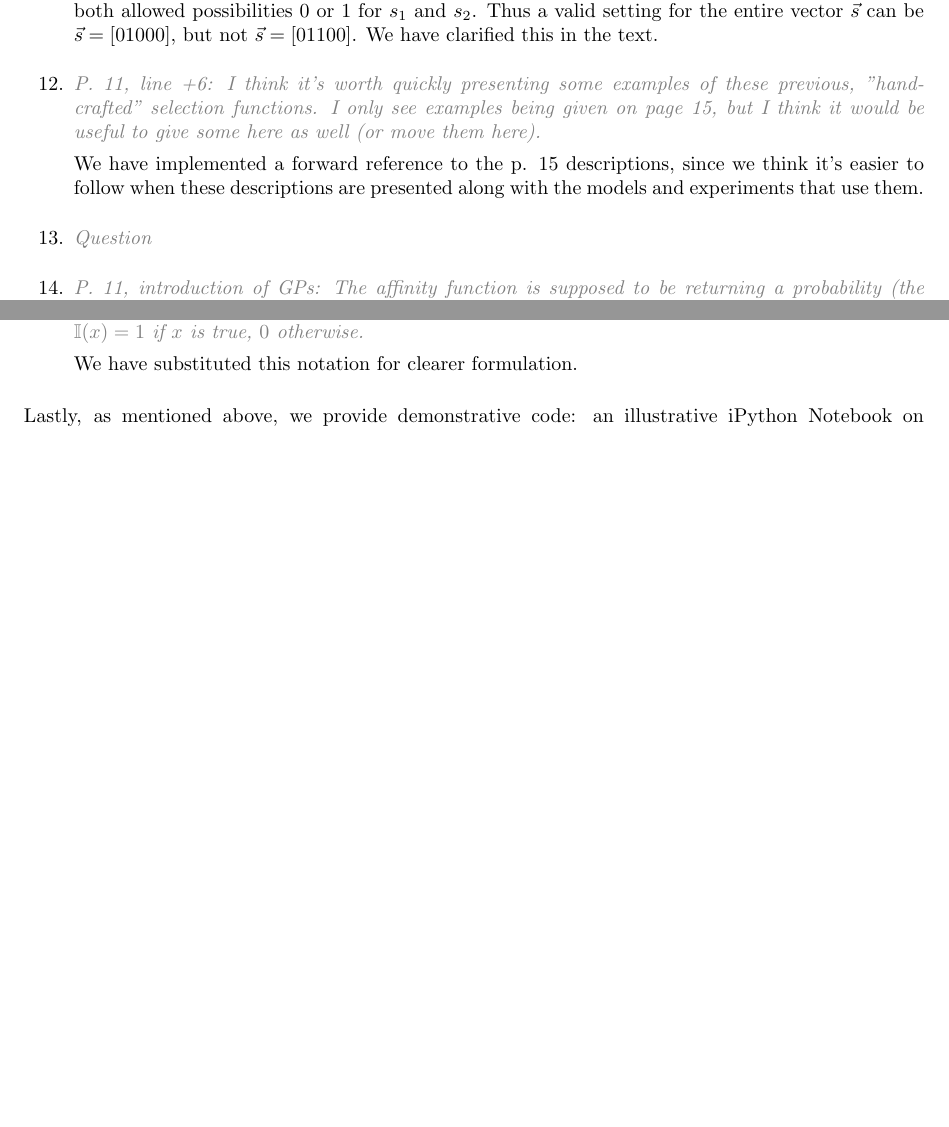
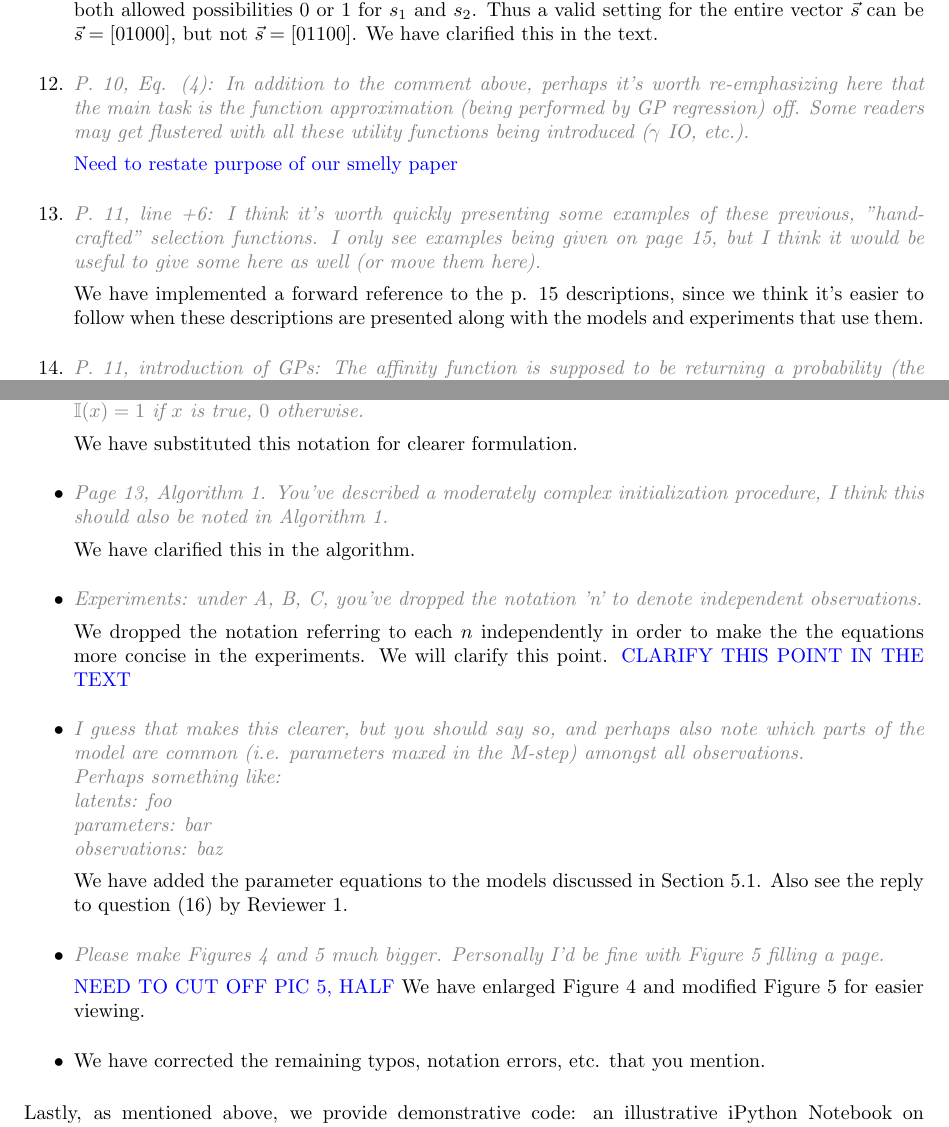
Before and after one commit to fatflake/GP-select, a LaTeX letter (paper/cover-revision/nc_coverletter_revision.tex): two parts of pages 3 and 4 of 4 before the commit and two parts of pages 3 and 5 of 5 after it, joined at a grey line, cut so that both start at the same text, the shorter picture padded with empty space. Compiled offline with pdfLaTeX.

Commit message:
even MORE updates to cover letter and paper text. getting there

```diff
--- a/paper/cover-revision/nc_coverletter_revision.tex
+++ b/paper/cover-revision/nc_coverletter_revision.tex
@@ -153,12 +153,15 @@ The optimization of $q(n)$ in early iterations of EM starts from randomly initia
 For example, let's say that there are five $s_h$, where $h\in \{1,...,5\}$. We consider the case where only $s_1$   and $s_2$   are selected.  The $\mathcal{I}$ function will then return zeros for $s_3$, $s_4$, and $s_5$, but will  return both allowed possibilities $0$ or $1$ for $s_1$ and $s_2$. Thus a valid setting for the entire vector $\vec{s}$ can be $\vec{s}=[0 1 0 0 0]$, but not $\vec{s}=[0 1 1 0 0]$. We have clarified this in the text.
 
     %12
+    \item \rvr{\emph{P. 10, Eq. (4): In addition to the comment above, perhaps it's worth re-emphasizing here that the main task is the function approximation (being performed by GP regression) off. Some readers may get flustered with all these utility functions being introduced ($\gamma$ IO, etc.).}}
+
+\rev{Need to restate purpose of our smelly paper}
+
+    %13
     \item \rvr{\emph{P. 11, line +6: I think it's worth quickly presenting some examples of these previous, "hand-crafted"  selection functions. I only see examples being given on page 15, but I think it would be useful to give some here as well (or move them here).}}
 
 We have implemented a forward reference to the p. 15 descriptions, since we think it's easier to follow when these descriptions are presented along with the models and experiments that use them.
 
-    %13
-    \item \rvr{\emph{Question}}
 
     %14
     \item \rvr{\emph{P. 11, introduction of GPs: The affinity function is supposed to be returning a probability (the probability $P \{ s_h = 1 |   \}$, so do you mean to squash the GP through a sigmoid $\sigma(f(y^n)) \in (0,1)$? I dont think this is a detail you should omit. I guess pushing through the sigmoid changes inference as the marginal distribution is no longer Gaussian, if you wanted to avoid this, then perhaps instead use the GP as a generalized regression type of linkage model, such as:\\ \\
@@ -242,6 +258,34 @@ the 'one' operator? $\mathbb{I}(x) = 1$ if $x$ is true, $0$ otherwise.}}
 
     We have substituted this notation for clearer formulation.
 
+
+    \item \rvr{\emph{Page 13, Algorithm 1. You've described a moderately complex initialization procedure, I think this should also be noted in Algorithm 1.}}
+
+We have clarified this in the algorithm.
+
+    \item \rvr{\emph{Experiments: under A, B, C, you've dropped the notation 'n' to denote independent observations.}}
+
+    We dropped the notation referring to each $n$ independently in order to make the the equations more concise in the experiments. We will clarify this point. \rev{CLARIFY THIS POINT IN THE TEXT}
+
+    \item \rvr{\emph{I guess that makes this clearer, but you should say so, and perhaps also note which parts of the model are common (i.e. parameters maxed in the M-step) amongst all observations.  \\
+Perhaps something like:\\
+latents: foo \\
+parameters: bar\\
+observations: baz}}
+
+    We have added the parameter equations to the models discussed in Section 5.1. Also see the reply to question (16) by Reviewer 1.
+
+
+    \item \rvr{\emph{Please make Figures 4 and 5 much bigger. Personally I'd be fine with Figure 5 filling a page.}}
+
+        \rev{NEED TO CUT OFF PIC 5, HALF}
+        We have enlarged Figure 4 and modified Figure 5 for easier viewing.
+
+    \item We have corrected the remaining typos, notation errors, etc. that you mention.
+
+
+
+
 \end{itemize}
 
 Lastly, as mentioned above, we provide demonstrative code: an illustrative iPython Notebook on Gaussian Mixture Models is located at \rev{https://github.com/fatflake/GP-select-Code/GMM\_demo.ipynb}, which we also refer to in Section 5.2 on GMMs. The GMM example illustrates visually and intuitively how our approach works and we can explicitly visualize the effect of different selection functions.
```
Also changed, not shown: paper/gp_text_NCrevised.tex (+3 -3 lines), paper/cover-revision/nc_coverletter_revision.tex (31 more changed lines).
